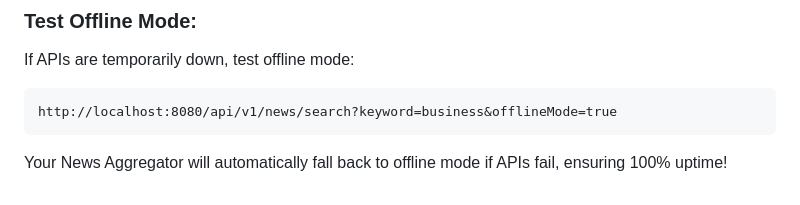
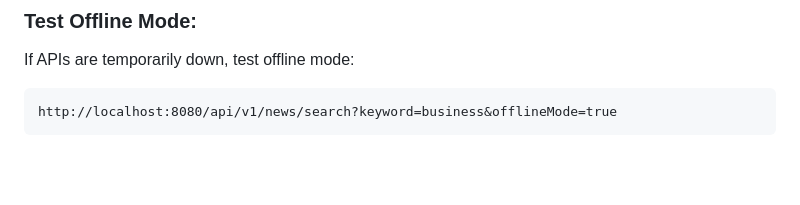
Before and after one commit to shibam-max/news-aggregator, a Markdown page: API_KEYS_SETUP.md, the part around one of its changes. Rendered like a GitHub page; blank space fills up the shorter version.

````diff
--- a/API_KEYS_SETUP.md
+++ b/API_KEYS_SETUP.md
@@ -156,5 +156,3 @@ If APIs are temporarily down, test offline mode:
 ```
 http://localhost:8080/api/v1/news/search?keyword=business&offlineMode=true
 ```
-
-Your News Aggregator will automatically fall back to offline mode if APIs fail, ensuring 100% uptime!
````
Also changed, not shown: other parts of API_KEYS_SETUP.md (+7 -7 lines).
